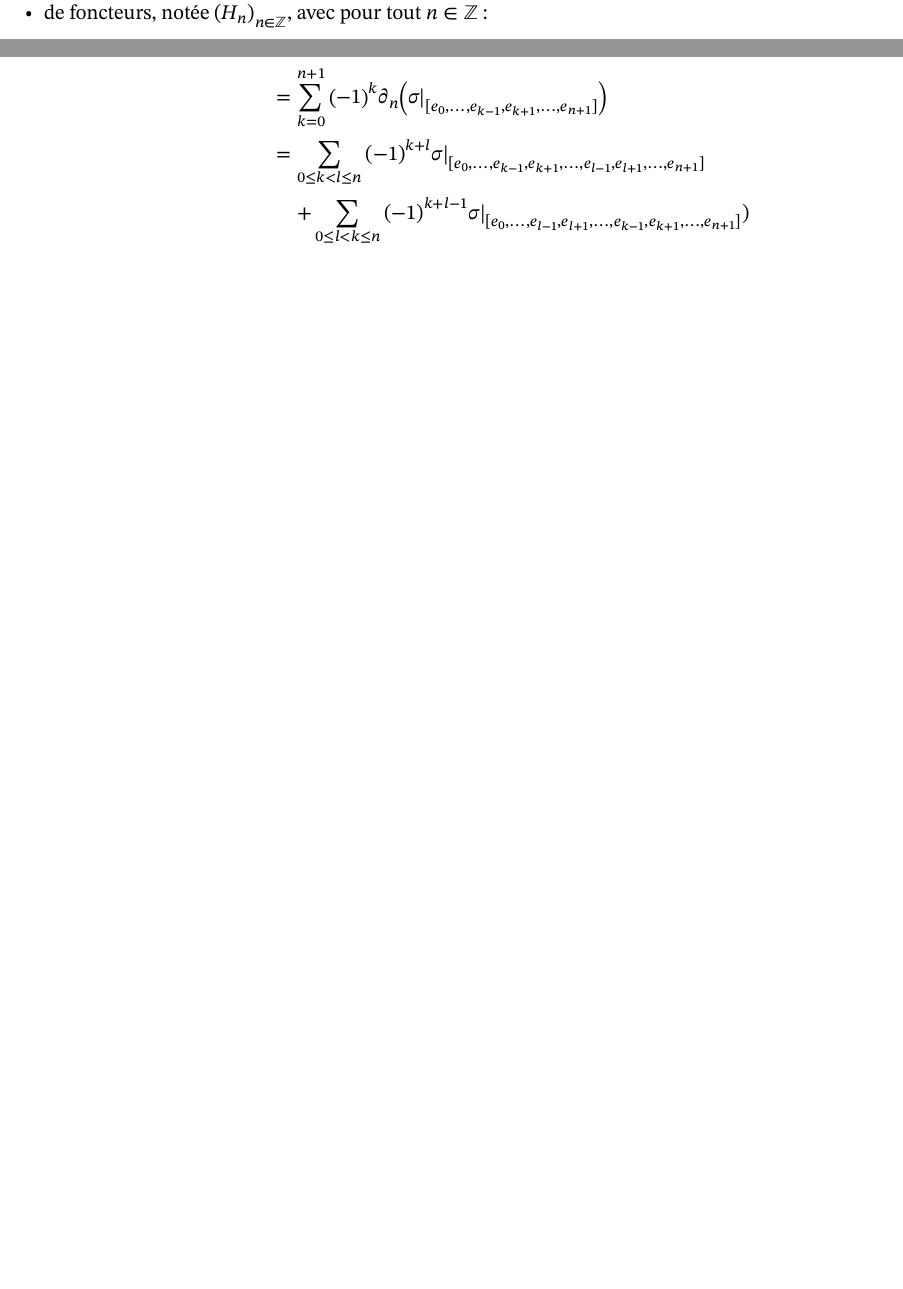
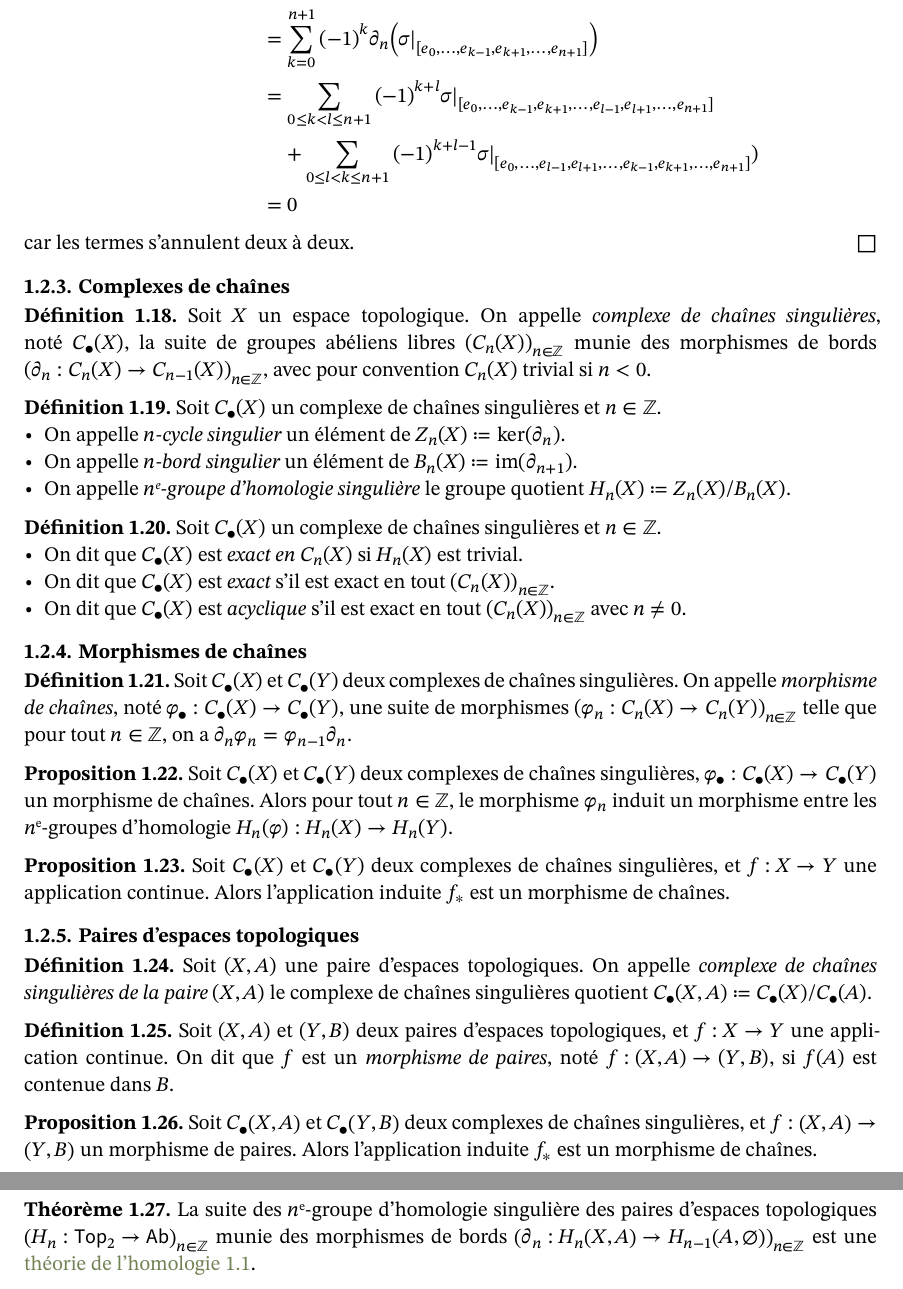
Before and after one commit to emsquid/maths, a Typst document (y3/extra/rectangle.typ): two parts of pages 2 and 3 of 4 before the commit and two parts of pages 4 and 5 of 5 after it, joined at a grey line, cut at the place of the change, the shorter picture padded with empty space. The pictures show the PDF file y3/extra/rectangle.pdf that the author committed with the source.

```diff
--- a/y3/extra/rectangle.typ
+++ b/y3/extra/rectangle.typ
@@ -122,18 +122,32 @@
+#proposition([
+  Soit $X$, $Y$ et $Z$ trois espaces topologiques, $func(f, X, Y)$ et $func(g, Y, Z)$ deux applications continues.
+  Alors $(g compose f)_* = g_* compose f_*$.
 
 ])
 
 #definition([
-  Soit $X$ un espace topologique et $sigma$ un $n$-simplexe singulier sur $X$.
+  Soit $X$ un espace topologique et $func(sigma, Delta^n, X)$ un $n$-simplexe singulier sur $X$.
   On appelle _bord de $sigma$_, noté $partial_n sigma$, le $(n-1)$-simplexe singulier sur $X$ défini par :
   $
     partial_n sigma := sum_(k=0)^n (-1)^k sigma|_[e_0, ..., e_(k-1), e_(k+1), ..., e_n].
   $
-  On appelle _morphisme bord_ l'application $func(partial_n, C_n (X), C_(n-1)(X))$ induite.
+  On appelle _morphisme bord_ l'application étendue $func(partial_n, C_n (X), C_(n-1)(X))$.
 ])
 
 #proposition([
-  Soit $X$ un espace topologique. Alors $partial_n compose partial_(n+1) = 0$.
+  Soit $X$ et $Y$ deux espaces topologiques et $func(f, X, Y)$ une application continue.
+  Alors pour tout $n in NN$, on a $partial_n f_* = f_* partial_n$.
 ])
 
 #proof([
-  Soit $sigma$ un $(n+1)$-simplexe singulier sur $X$. Alors
+  Soit $func(sigma, Delta^n, X)$ un $n$-simplexe singulier sur $X$. Alors on a :
+  $
+    partial_n f_(*)(sigma) = partial_n (f compose sigma) = f_* (partial_n sigma).
+  $
+])
+
+#proposition([
+  Soit $X$ un espace topologique. Alors pour tout $n in NN$, on a $partial_n compose partial_(n+1) = 0$.
+])
+
+#proof([
@@ -141,8 +160,68 @@
     (partial_n compose partial_(n+1))(sigma)
     &= &&partial_(n)(sum_(k=0)^(n+1) (-1)^k sigma|_[e_0, ..., e_(k-1), e_(k+1), ..., e_(n+1)]) \
     &= &&sum_(k=0)^(n+1) (-1)^k partial_(n)(sigma|_[e_0, ..., e_(k-1), e_(k+1), ..., e_(n+1)]) \
-    &= &&sum_(0 <= k < l <= n) (-1)^(k + l) sigma|_[e_0, ..., e_(k-1), e_(k+1), ..., e_(l-1), e_(l+1), ..., e_(n+1)] \
-    & &&+ sum_(0 <= l < k <= n) (-1)^(k + l - 1) sigma|_[e_0, ..., e_(l-1), e_(l+1), ..., e_(k-1), e_(k+1), ..., e_(n+1)]) \
-    &= &&0.
+    &= &&sum_(0 <= k < l <= n + 1) (-1)^(k + l) sigma|_[e_0, ..., e_(k-1), e_(k+1), ..., e_(l-1), e_(l+1), ..., e_(n+1)] \
+    & &&+ sum_(0 <= l < k <= n + 1) (-1)^(k + l - 1) sigma|_[e_0, ..., e_(l-1), e_(l+1), ..., e_(k-1), e_(k+1), ..., e_(n+1)]) \
+    &= &&0
   $
+  car les termes s'annulent deux à deux.
 ])
+
+=== Complexes de chaînes
+
+#definition([
+  Soit $X$ un espace topologique.
+  On appelle _complexe de chaînes singulières_, noté $C_(cdot)(X)$, la suite de groupes abéliens libres $sequence(C_(n)(X))$ munie des morphismes de bords $sequence(func(partial_n, C_(n)(X), C_(n-1)(X)))$, avec pour convention $C_(n)(X)$ trivial si $n < 0$.
+])
+
+#definition([
+  Soit $C_(cdot)(X)$ un complexe de chaînes singulières et $n in ZZ$.
+  - On appelle _$n$-cycle singulier_ un élément de $Z_(n)(X) := ker(partial_n)$.
+  - On appelle _$n$-bord singulier_ un élément de $B_(n)(X) := im(partial_(n+1))$.
+  - On appelle _$n$#super("e")-groupe d'homologie singulière_ le groupe quotient $H_(n)(X) := lquotient(Z_(n)(X), B_(n)(X))$.
+])
+
+#definition([
+  Soit $C_(cdot)(X)$ un complexe de chaînes singulières et $n in ZZ$.
+  - On dit que $C_(cdot)(X)$ est _exact en $C_(n)(X)$_ si $H_(n)(X)$ est trivial.
+  - On dit que $C_(cdot)(X)$ est _exact_ s'il est exact en tout $sequence(C_(n)(X))$.
+  - On dit que $C_(cdot)(X)$ est _acyclique_ s'il est exact en tout $sequence(C_(n)(X))$ avec $n != 0$.
+])
+
+=== Morphismes de chaînes
+
+#definition([
+  Soit $C_(cdot)(X)$ et $C_(cdot)(Y)$ deux complexes de chaînes singulières.
+  On appelle _morphisme de chaînes_, noté $func(phi_cdot, C_(cdot)(X), C_(cdot)(Y))$, une suite de morphismes $sequence(func(phi_n, C_(n)(X), C_(n)(Y)))$ telle que pour tout $n in ZZ$, on a $partial_n phi_n = phi_(n-1) partial_n$.
+])
+
+#proposition([
+  Soit $C_(cdot)(X)$ et $C_(cdot)(Y)$ deux complexes de chaînes singulières, $func(phi_cdot, C_(cdot)(X), C_(cdot)(Y))$ un morphisme de chaînes.
+  Alors pour tout $n in ZZ$, le morphisme $phi_n$ induit un morphisme entre les $n$#super("e")-groupes d'homologie $func(H_(n)(phi), H_(n)(X), H_(n)(Y))$.
+])
+
+#proposition([
+  Soit $C_(cdot)(X)$ et $C_(cdot)(Y)$ deux complexes de chaînes singulières, et $func(f, X, Y)$ une application continue.
+  Alors l'application induite $f_*$ est un morphisme de chaînes.
+])
+
+=== Paires d'espaces topologiques
+
+#definition([
+  Soit $(X, A)$ une paire d'espaces topologiques.
+  On appelle _complexe de chaînes singulières de la paire $(X, A)$_ le complexe de chaînes singulières quotient $C_(cdot)(X, A) := lquotient(C_(cdot)(X), C_(cdot)(A))$.
+])
+
+#definition([
+  Soit $(X, A)$ et $(Y, B)$ deux paires d'espaces topologiques, et $func(f, X, Y)$ une application continue.
+  On dit que $f$ est un _morphisme de paires_, noté $func(f, (X, A), (Y, B))$, si $f(A)$ est contenue dans $B$.
+])
+
+#proposition([
+  Soit $C_(cdot)(X, A)$ et $C_(cdot)(Y, B)$ deux complexes de chaînes singulières, et $func(f, (X, A), (Y, B))$ un morphisme de paires.
+  Alors l'application induite $f_*$ est un morphisme de chaînes.
+])
+
+#theorem([
+  La suite des $n$#super("e")-groupe d'homologie singulière des paires d'espaces topologiques $sequence(func(H_n, sans("Top")_2, sans("Ab")))$ munie des morphismes de bords $sequence(func(partial_n, H_(n)(X, A), H_(n-1)(A, emptyset)))$ est une @def-theorie-homologie[théorie de l'homologie].
+])
```
Also changed, not shown: template.typ (+2 -3 lines), y3/s1/algebre.typ (+2 -0 lines), y3/s1/groupes.typ (+2 -0 lines), y3/s1/integrales_thm.typ (+2 -0 lines), y3/s2/probabilites.typ (+3 -1 lines), y3/extra/homology.pdf, y3/extra/rectangle.pdf, y3/s1/algebre.pdf, y3/s1/groupes.pdf, y3/s1/integrales_thm.pdf, y3/s2/espaces_complets.pdf, y3/s2/probabilites.pdf, y3/extra/rectangle.typ (41 more changed lines).
